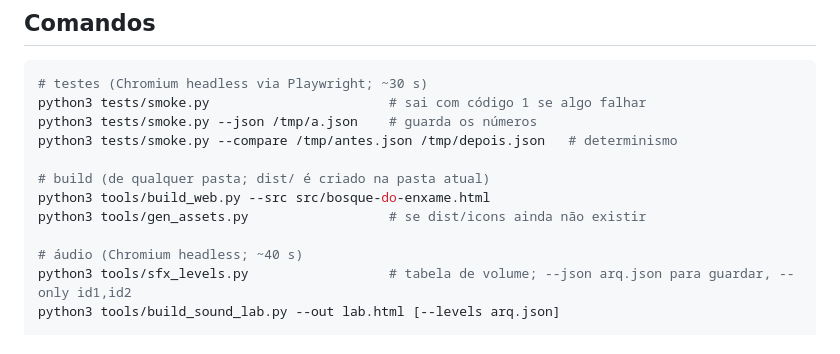
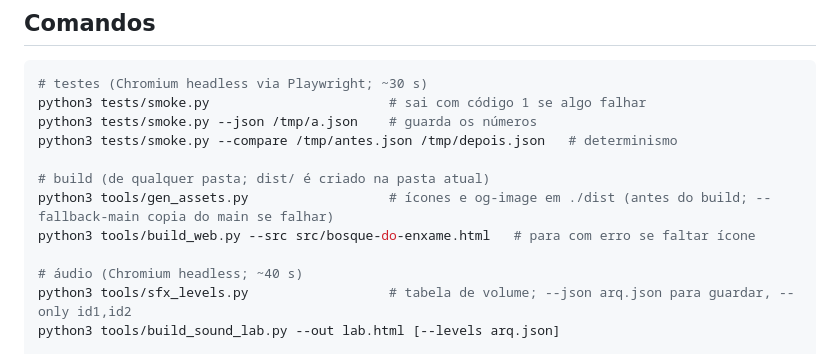
Before and after one commit to Narley1/aren, a Markdown page: CLAUDE.md, the part around the change. Drawn GitHub-style.

Commit message:
CLAUDE.md: gerar os ícones antes do build
Co-Authored-By: Claude Opus 5.5 <noreply@anthropic.com>
Claude-Session: https://claude.ai/code/session_0147SDDxu7VJFKddrZ3ygupk

```diff
--- a/CLAUDE.md
+++ b/CLAUDE.md
@@ -28,8 +28,8 @@ python3 tests/smoke.py --json /tmp/a.json    # guarda os números
 python3 tests/smoke.py --compare /tmp/antes.json /tmp/depois.json   # determinismo
 
 # build (de qualquer pasta; dist/ é criado na pasta atual)
-python3 tools/build_web.py --src src/bosque-do-enxame.html
-python3 tools/gen_assets.py                  # se dist/icons ainda não existir
+python3 tools/gen_assets.py                  # ícones e og-image em ./dist (antes do build; --fallback-main copia do main se falhar)
+python3 tools/build_web.py --src src/bosque-do-enxame.html   # para com erro se faltar ícone
 
 # áudio (Chromium headless; ~40 s)
 python3 tools/sfx_levels.py                  # tabela de volume; --json arq.json para guardar, --only id1,id2
```
